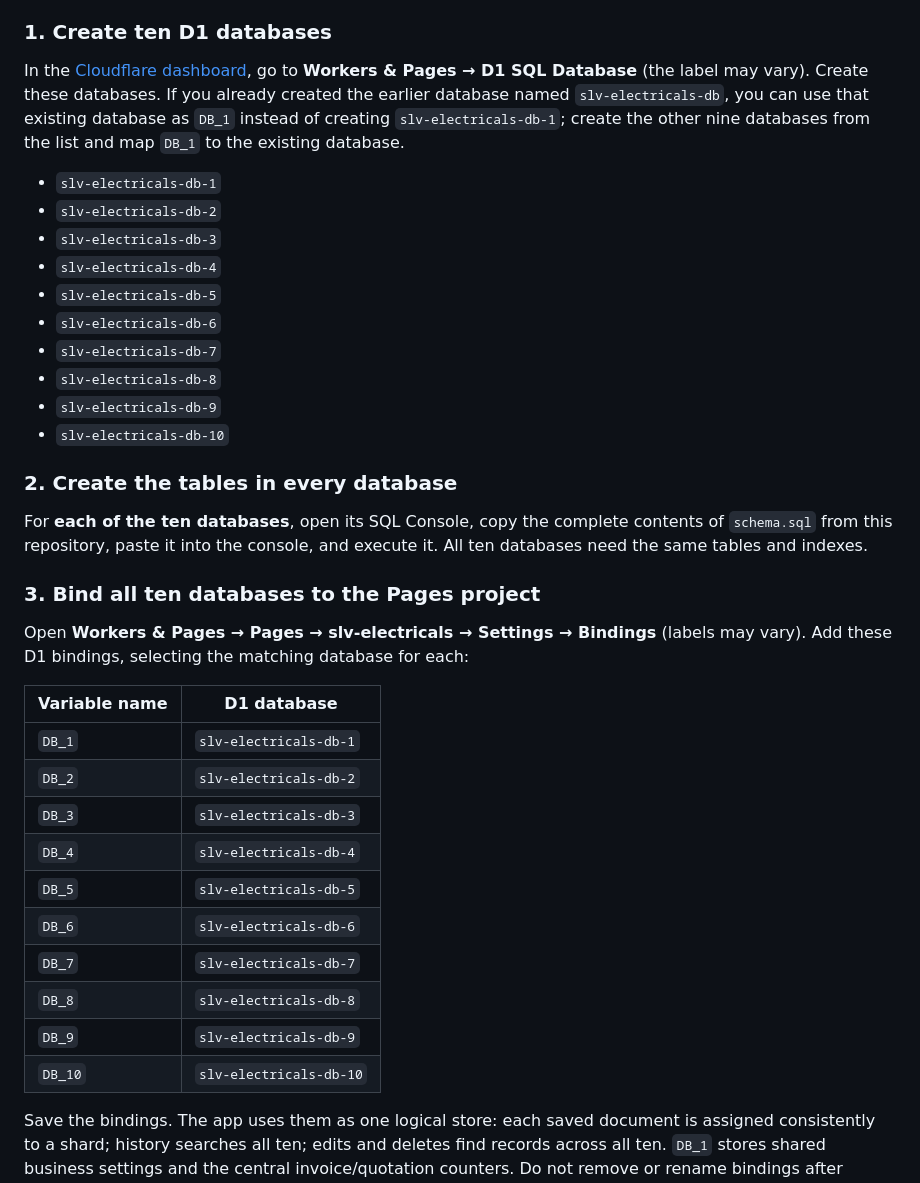
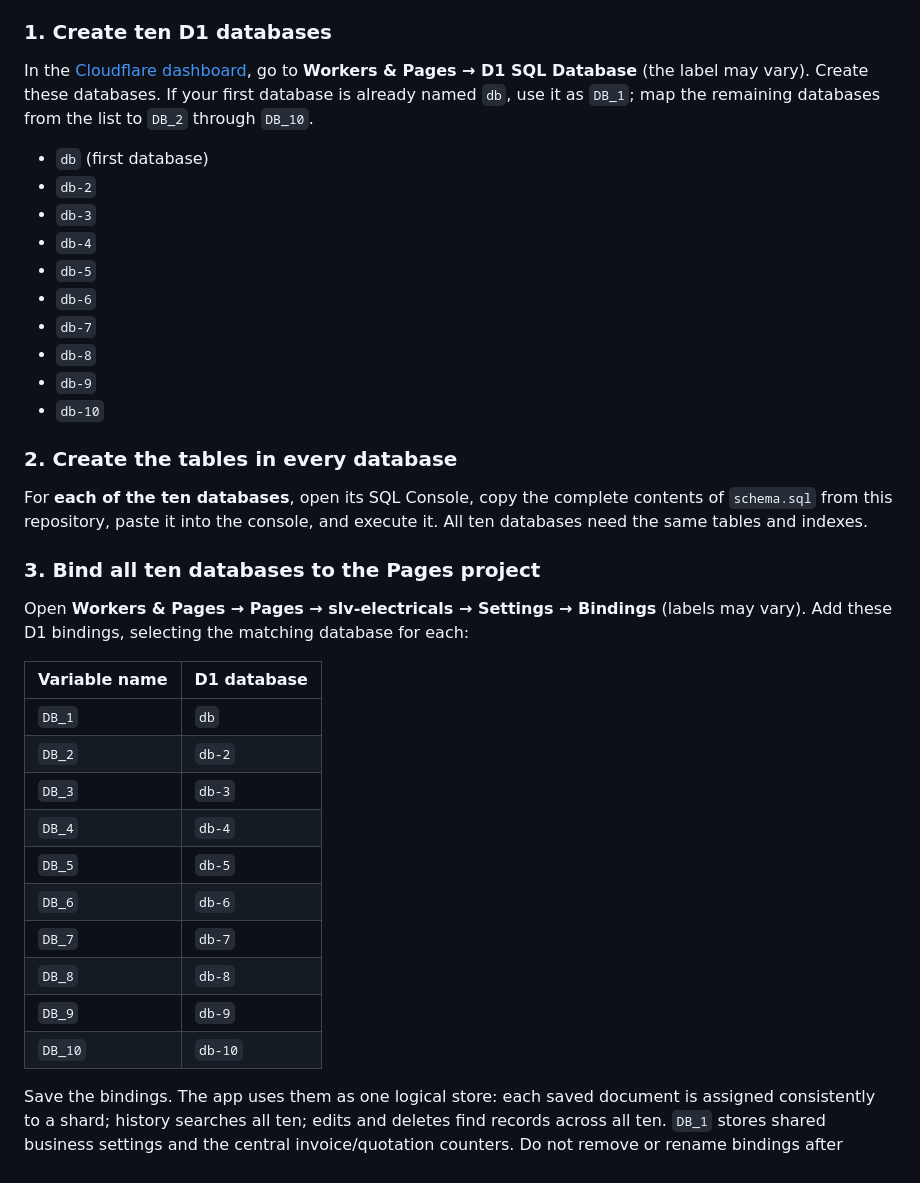
Before and after one commit to rajeevtv1972-crypto/slv-electricals, a Markdown page: README.md, the part around the change. Drawn GitHub-style.

Commit message:
Match D1 setup guide to existing database names

```diff
--- a/README.md
+++ b/README.md
@@ -18,18 +18,18 @@ A lightweight, mobile-friendly quotation and billing app for SLV Electricals, wi
 The frontend is deployed as Cloudflare Pages. The Pages Functions in `functions/` provide the authenticated API. **Do not use this app for real customer records until you complete these steps and test login.** The GitHub repository is public, so never put passwords, session secrets, or real customer data into repository files.
 
 ### 1. Create ten D1 databases
-In the [Cloudflare dashboard](https://dash.cloudflare.com/), go to **Workers & Pages → D1 SQL Database** (the label may vary). Create these databases. If you already created the earlier database named `slv-electricals-db`, you can use that existing database as `DB_1` instead of creating `slv-electricals-db-1`; create the other nine databases from the list and map `DB_1` to the existing database.
+In the [Cloudflare dashboard](https://dash.cloudflare.com/), go to **Workers & Pages → D1 SQL Database** (the label may vary). Create these databases. If your first database is already named `db`, use it as `DB_1`; map the remaining databases from the list to `DB_2` through `DB_10`.
 
-- `slv-electricals-db-1`
-- `slv-electricals-db-2`
-- `slv-electricals-db-3`
-- `slv-electricals-db-4`
-- `slv-electricals-db-5`
-- `slv-electricals-db-6`
-- `slv-electricals-db-7`
-- `slv-electricals-db-8`
-- `slv-electricals-db-9`
-- `slv-electricals-db-10`
+- `db` (first database)
+- `db-2`
+- `db-3`
+- `db-4`
+- `db-5`
+- `db-6`
+- `db-7`
+- `db-8`
+- `db-9`
+- `db-10`
 
 ### 2. Create the tables in every database
 For **each of the ten databases**, open its SQL Console, copy the complete contents of `schema.sql` from this repository, paste it into the console, and execute it. All ten databases need the same tables and indexes.
@@ -39,16 +39,16 @@ Open **Workers & Pages → Pages → slv-electricals → Settings → Bindings**
 
 | Variable name | D1 database |
 |---|---|
-| `DB_1` | `slv-electricals-db-1` |
-| `DB_2` | `slv-electricals-db-2` |
-| `DB_3` | `slv-electricals-db-3` |
-| `DB_4` | `slv-electricals-db-4` |
-| `DB_5` | `slv-electricals-db-5` |
-| `DB_6` | `slv-electricals-db-6` |
-| `DB_7` | `slv-electricals-db-7` |
-| `DB_8` | `slv-electricals-db-8` |
-| `DB_9` | `slv-electricals-db-9` |
-| `DB_10` | `slv-electricals-db-10` |
+| `DB_1` | `db` |
+| `DB_2` | `db-2` |
+| `DB_3` | `db-3` |
+| `DB_4` | `db-4` |
+| `DB_5` | `db-5` |
+| `DB_6` | `db-6` |
+| `DB_7` | `db-7` |
+| `DB_8` | `db-8` |
+| `DB_9` | `db-9` |
+| `DB_10` | `db-10` |
 
 Save the bindings. The app uses them as one logical store: each saved document is assigned consistently to a shard; history searches all ten; edits and deletes find records across all ten. `DB_1` stores shared business settings and the central invoice/quotation counters. Do not remove or rename bindings after saving records.
 
```
